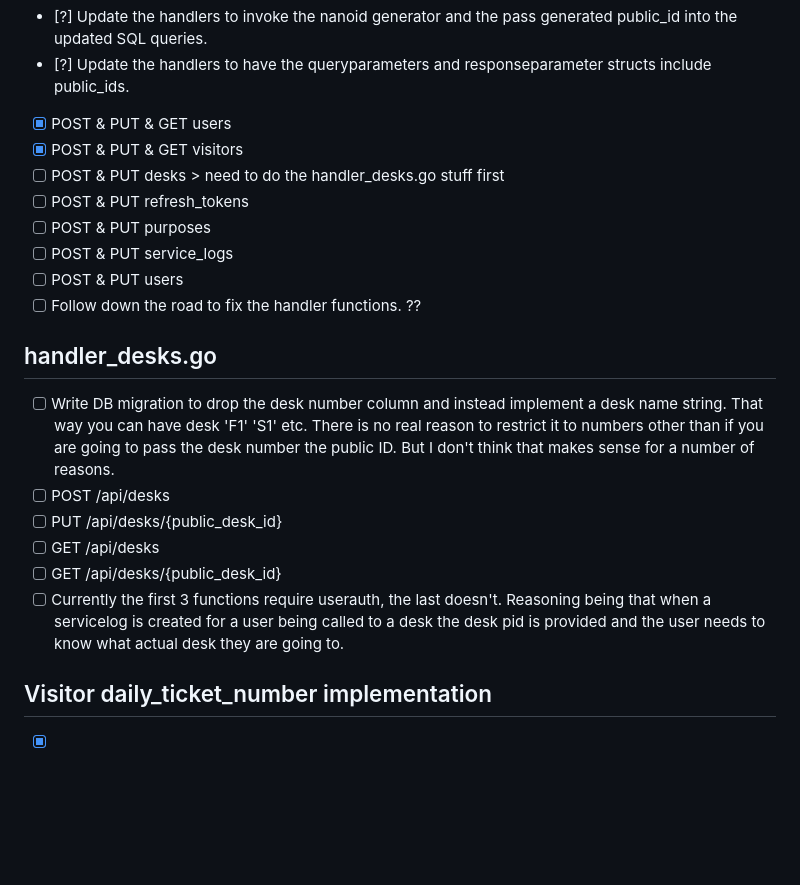
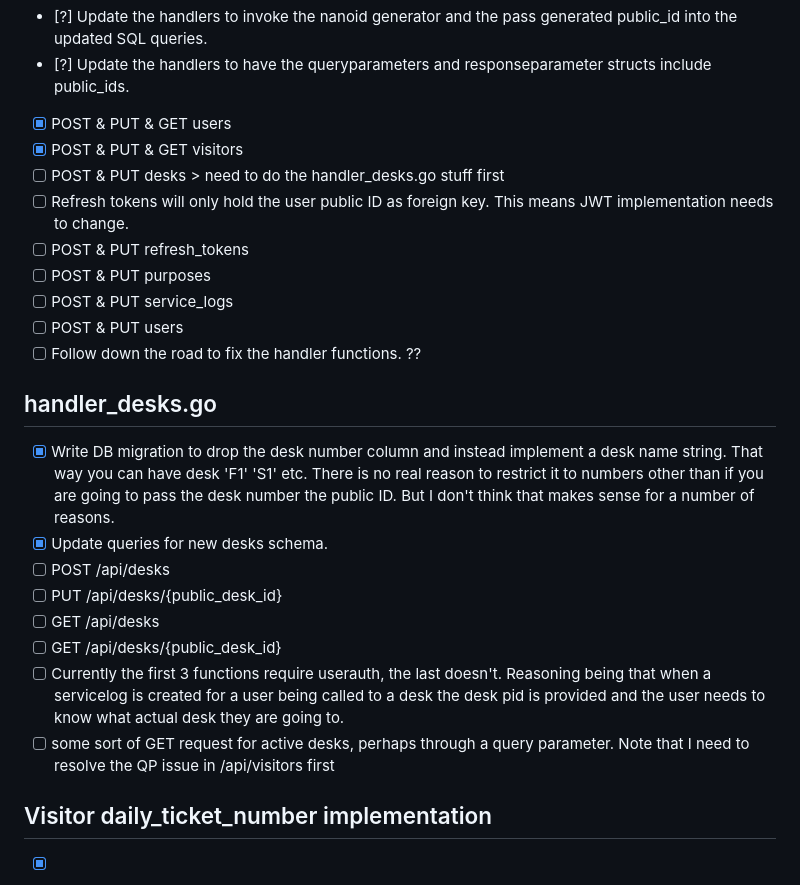
Before and after one commit to dcrauwels/goqueue, a Markdown page: todo.md, the part around the change. Drawn GitHub-style; blank space fills up the shorter version.

Commit message:
Structure is there for handler_desks. Need to implement the actual handlers.

```diff
--- a/todo.md
+++ b/todo.md
@@ -53,6 +53,7 @@
 - [x] POST & PUT & GET users
 - [x] POST & PUT & GET visitors
 - [ ] POST & PUT desks > need to do the handler_desks.go stuff first
+- [ ] Refresh tokens will only hold the user public ID as foreign key. This means JWT implementation needs to change.
 - [ ] POST & PUT refresh_tokens
 - [ ] POST & PUT purposes
 - [ ] POST & PUT service_logs
@@ -60,12 +61,14 @@
 - [ ] Follow down the road to fix the handler functions. ??
 
 ## handler_desks.go
-- [ ] Write DB migration to drop the desk number column and instead implement a desk name string. That way you can have desk 'F1' 'S1' etc. There is no real reason to restrict it to numbers other than if you are going to pass the desk number the public ID. But I don't think that makes sense for a number of reasons.
+- [x] Write DB migration to drop the desk number column and instead implement a desk name string. That way you can have desk 'F1' 'S1' etc. There is no real reason to restrict it to numbers other than if you are going to pass the desk number the public ID. But I don't think that makes sense for a number of reasons.
+- [x] Update queries for new desks schema.
 - [ ] POST /api/desks
 - [ ] PUT /api/desks/{public_desk_id}
 - [ ] GET /api/desks
 - [ ] GET /api/desks/{public_desk_id}
 - [ ] Currently the first 3 functions require userauth, the last doesn't. Reasoning being that when a servicelog is created for a user being called to a desk the desk pid is provided and the user needs to know what actual desk they are going to.
+- [ ] some sort of GET request for active desks, perhaps through a query parameter. Note that I need to resolve the QP issue in /api/visitors first
 
 ## Visitor daily_ticket_number implementation
 - [x] Write a migration for a ticket_counter table (two columns: date as primary key, last_ticket_number as int)
```
